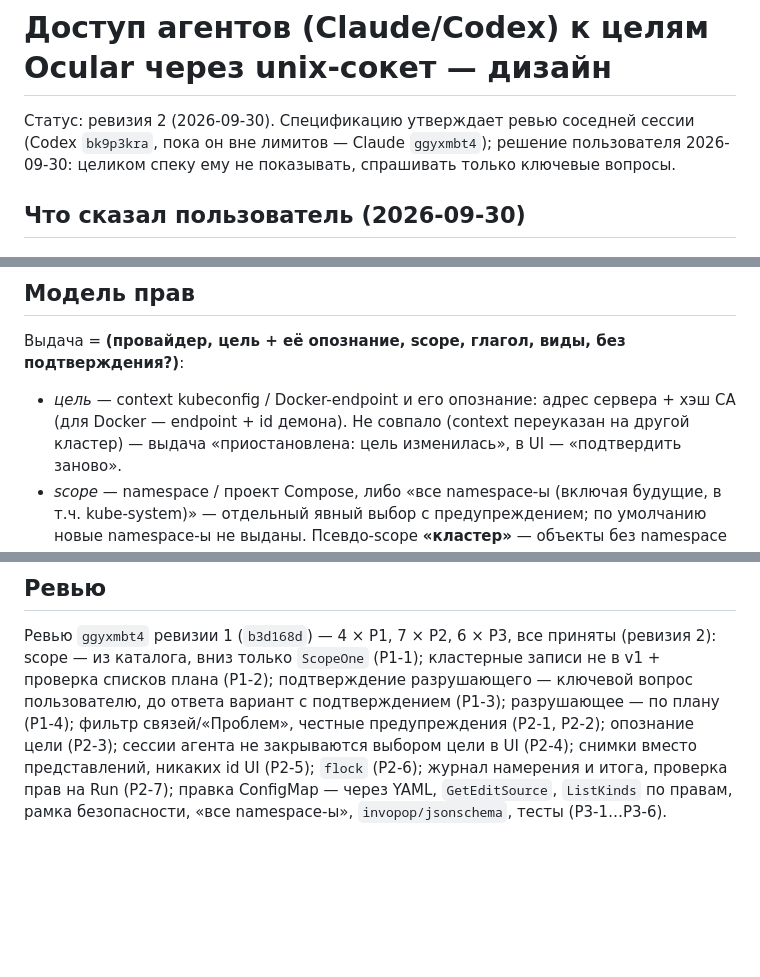
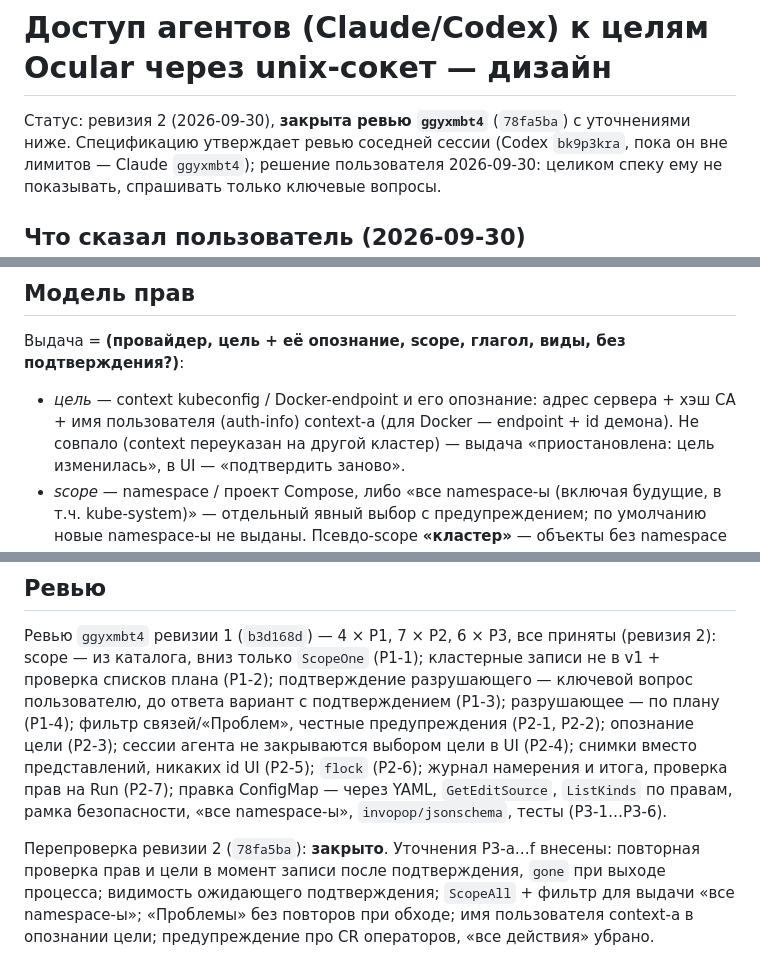
Before and after one commit to Sipaha/spk-ocular, a Markdown page: docs/specs/2026-09-30-agent-access-design.md, 3 parts joined by grey strips. Drawn GitHub-style; blank space fills up the shorter version.

```diff
--- a/docs/specs/2026-09-30-agent-access-design.md
+++ b/docs/specs/2026-09-30-agent-access-design.md
@@ -1,6 +1,6 @@
 # Доступ агентов (Claude/Codex) к целям Ocular через unix-сокет — дизайн
 
-Статус: ревизия 2 (2026-09-30). Спецификацию утверждает ревью соседней сессии (Codex
+Статус: ревизия 2 (2026-09-30), **закрыта ревью `ggyxmbt4`** (`78fa5ba`) с уточнениями ниже. Спецификацию утверждает ревью соседней сессии (Codex
 `bk9p3kra`, пока он вне лимитов — Claude `ggyxmbt4`); решение пользователя 2026-09-30: целиком
 спеку ему не показывать, спрашивать только ключевые вопросы.
 
@@ -68,8 +71,8 @@
 ## Модель прав
 
 Выдача = **(провайдер, цель + её опознание, scope, глагол, виды, без подтверждения?)**:
-- *цель* — context kubeconfig / Docker-endpoint и его опознание: адрес сервера + хэш CA (для
-  Docker — endpoint + id демона). Не совпало (context переуказан на другой кластер) — выдача
+- *цель* — context kubeconfig / Docker-endpoint и его опознание: адрес сервера + хэш CA + имя
+  пользователя (auth-info) context-а (для Docker — endpoint + id демона). Не совпало (context переуказан на другой кластер) — выдача
   «приостановлена: цель изменилась», в UI — «подтвердить заново».
 - *scope* — namespace / проект Compose, либо «все namespace-ы (включая будущие, в т.ч.
   kube-system)» — отдельный явный выбор с предупреждением; по умолчанию новые namespace-ы не
@@ -170,3 +180,9 @@ scope — из каталога, вниз только `ScopeOne` (P1-1); кла
 намерения и итога, проверка прав на Run (P2-7); правка ConfigMap — через YAML, `GetEditSource`,
 `ListKinds` по правам, рамка безопасности, «все namespace-ы», `invopop/jsonschema`, тесты
 (P3-1…P3-6).
+
+Перепроверка ревизии 2 (`78fa5ba`): **закрыто**. Уточнения P3-a…f внесены: повторная проверка
+прав и цели в момент записи после подтверждения, `gone` при выходе процесса; видимость
+ожидающего подтверждения; `ScopeAll` + фильтр для выдачи «все namespace-ы»; «Проблемы» без
+повторов при обходе; имя пользователя context-а в опознании цели; предупреждение про CR
+операторов, «все действия» убрано.
```
Also changed, not shown: other parts of docs/specs/2026-09-30-agent-access-design.md (+15 -5 lines).
